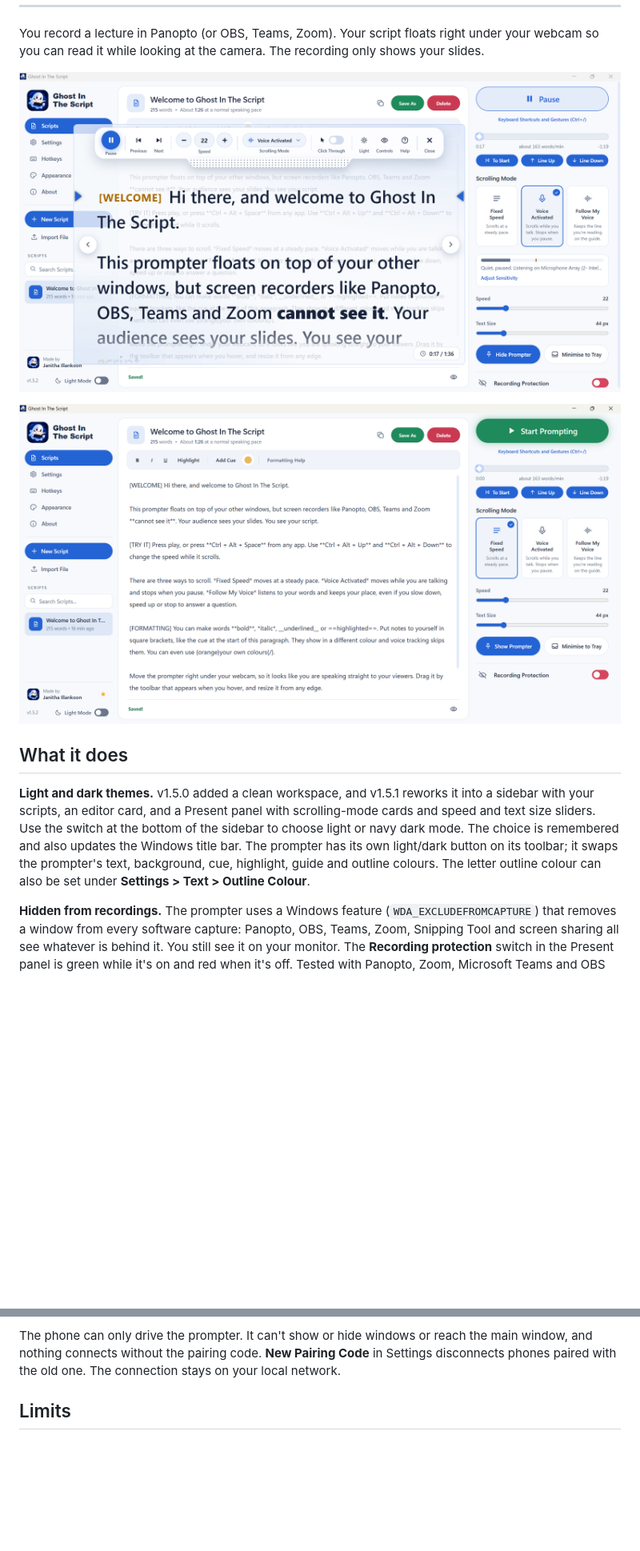
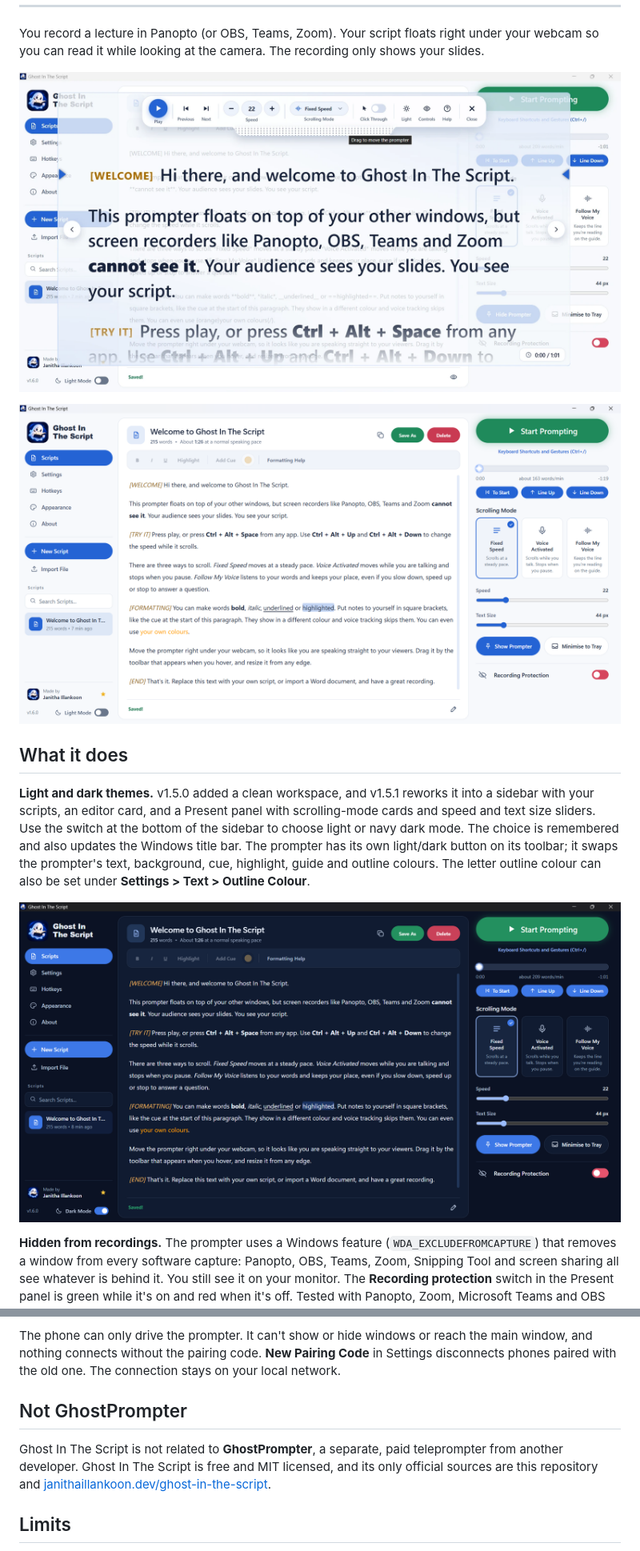
Before and after one commit to JanithaIllankoon/ghost-in-the-script, a Markdown page: README.md, 2 parts joined by grey strips. Shown at 80% size. Drawn GitHub-style; pictures changed too: docs/v1.6.0/main-dark.png (added), docs/v1.6.0/main-light.png (added), docs/v1.6.0/overlay-light.png (added); blank space fills up the shorter version.

Commit message:
updated readme screenshots to v1.6.0, added product page link and ghostprompter disambiguation

```diff
--- a/README.md
+++ b/README.md
@@ -23,13 +25,15 @@
 
 You record a lecture in Panopto (or OBS, Teams, Zoom). Your script floats right under your webcam so you can read it while looking at the camera. The recording only shows your slides.
 
-![The prompter and its toolbar floating over the main window while the script scrolls in Voice Activated mode](docs/v1.5.2/light.png)
+![The prompter and its toolbar floating over the main window in the light theme](docs/v1.6.0/overlay-light.png)
 
-![The main window with scripts and navigation on the left, the editor in the middle and the Present panel on the right](docs/v1.5.2/main.png)
+![The main window with scripts and navigation on the left, the formatted script in the middle and the Present panel on the right](docs/v1.6.0/main-light.png)
 
 ## What it does
 
 **Light and dark themes.** v1.5.0 added a clean workspace, and v1.5.1 reworks it into a sidebar with your scripts, an editor card, and a Present panel with scrolling-mode cards and speed and text size sliders. Use the switch at the bottom of the sidebar to choose light or navy dark mode. The choice is remembered and also updates the Windows title bar. The prompter has its own light/dark button on its toolbar; it swaps the prompter's text, background, cue, highlight, guide and outline colours. The letter outline colour can also be set under **Settings > Text > Outline Colour**.
+
+![The main window in navy dark mode](docs/v1.6.0/main-dark.png)
 
 **Hidden from recordings.** The prompter uses a Windows feature (`WDA_EXCLUDEFROMCAPTURE`) that removes a window from every software capture: Panopto, OBS, Teams, Zoom, Snipping Tool and screen sharing all see whatever is behind it. You still see it on your monitor. The **Recording protection** switch in the Present panel is green while it's on and red when it's off. Tested with Panopto, Zoom, Microsoft Teams and OBS Studio.
 
@@ -136,6 +145,10 @@ The phone and the PC need to be on the same Wi-Fi. The first time, Windows may a
 - **Latency Log** (the ⋮ menu): how quickly the PC answers, for pings and for each control, with **Copy Log** to share it.
 
 The phone can only drive the prompter. It can't show or hide windows or reach the main window, and nothing connects without the pairing code. **New Pairing Code** in Settings disconnects phones paired with the old one. The connection stays on your local network.
+
+## Not GhostPrompter
+
+Ghost In The Script is not related to **GhostPrompter**, a separate, paid teleprompter from another developer. Ghost In The Script is free and MIT licensed, and its only official sources are this repository and [janithaillankoon.dev/ghost-in-the-script](https://janithaillankoon.dev/ghost-in-the-script/).
 
 ## Limits
 
```
Also changed, not shown: other parts of README.md (+9 -2 lines), docs/v1.6.0/editor-light.png (added), docs/v1.6.0/overlay-dark.png (added).
